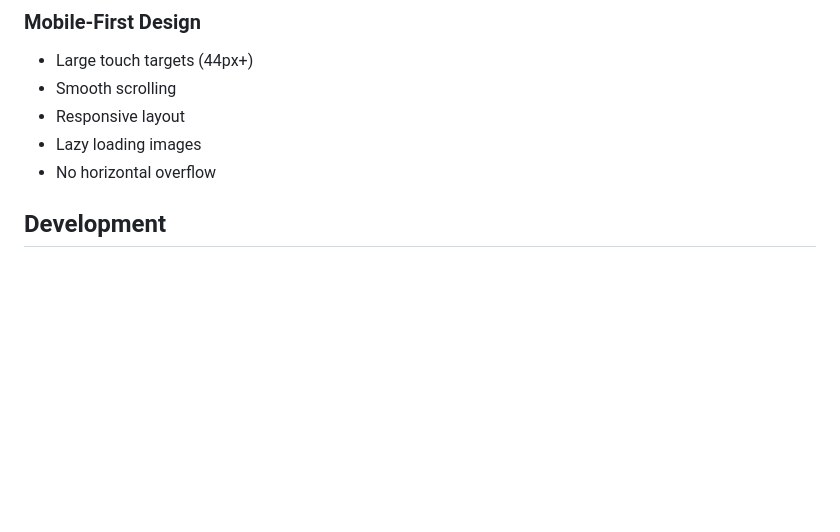
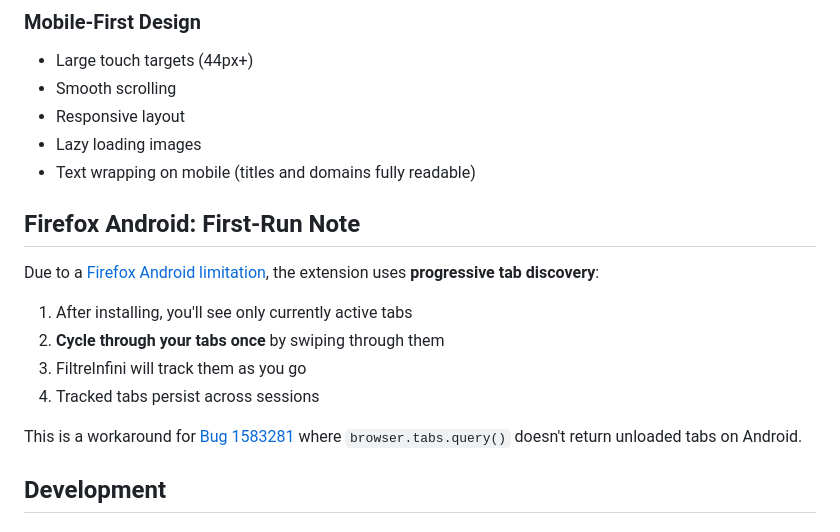
Before and after one commit to PLNech/FiltreInfini, a Markdown page: README.md, the part around the change. Drawn GitHub-style; blank space fills up the shorter version.

Commit message:
docs: Add Firefox Android first-run instructions to README

```diff
--- a/README.md
+++ b/README.md
@@ -94,7 +94,18 @@ Bulk operations: Select multiple tabs → Move to group or close
 - Smooth scrolling
 - Responsive layout
 - Lazy loading images
-- No horizontal overflow
+- Text wrapping on mobile (titles and domains fully readable)
+
+## Firefox Android: First-Run Note
+
+Due to a [Firefox Android limitation](ANDROID_TABS_ISSUE.md), the extension uses **progressive tab discovery**:
+
+1. After installing, you'll see only currently active tabs
+2. **Cycle through your tabs once** by swiping through them
+3. FiltreInfini will track them as you go
+4. Tracked tabs persist across sessions
+
+This is a workaround for [Bug 1583281](https://bugzilla.mozilla.org/show_bug.cgi?id=1583281) where `browser.tabs.query()` doesn't return unloaded tabs on Android.
 
 ## Development
 
```
